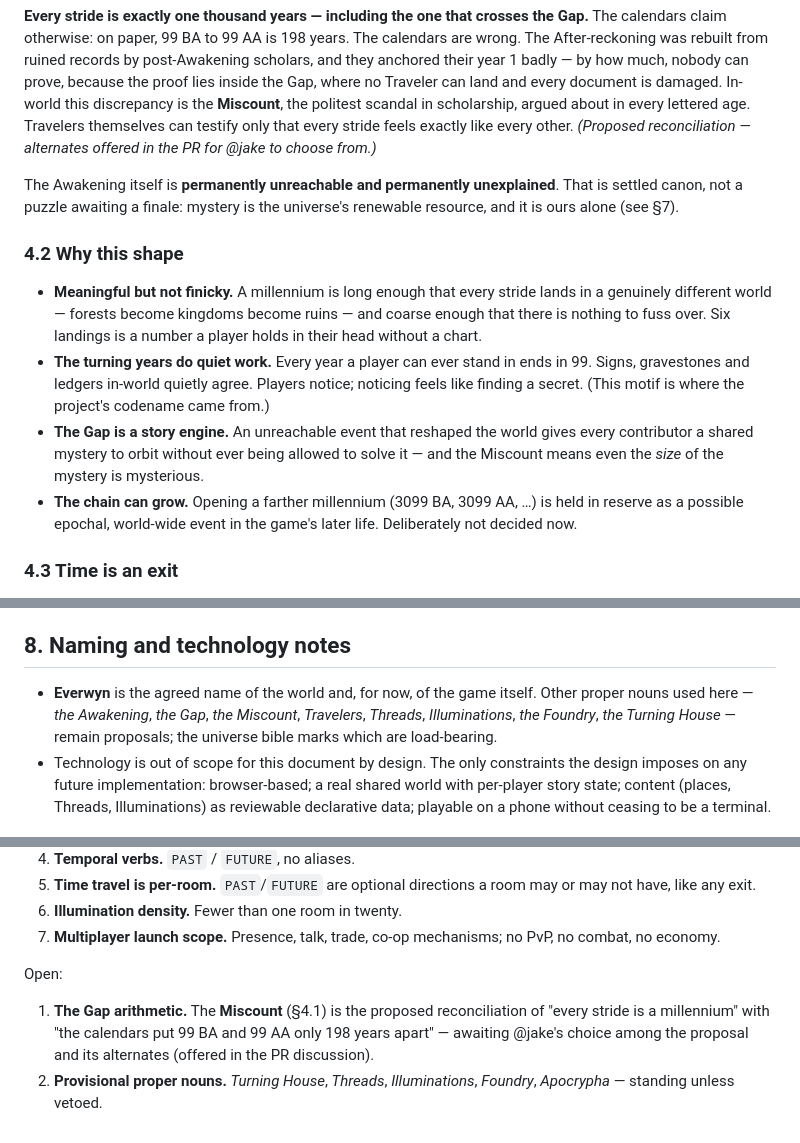
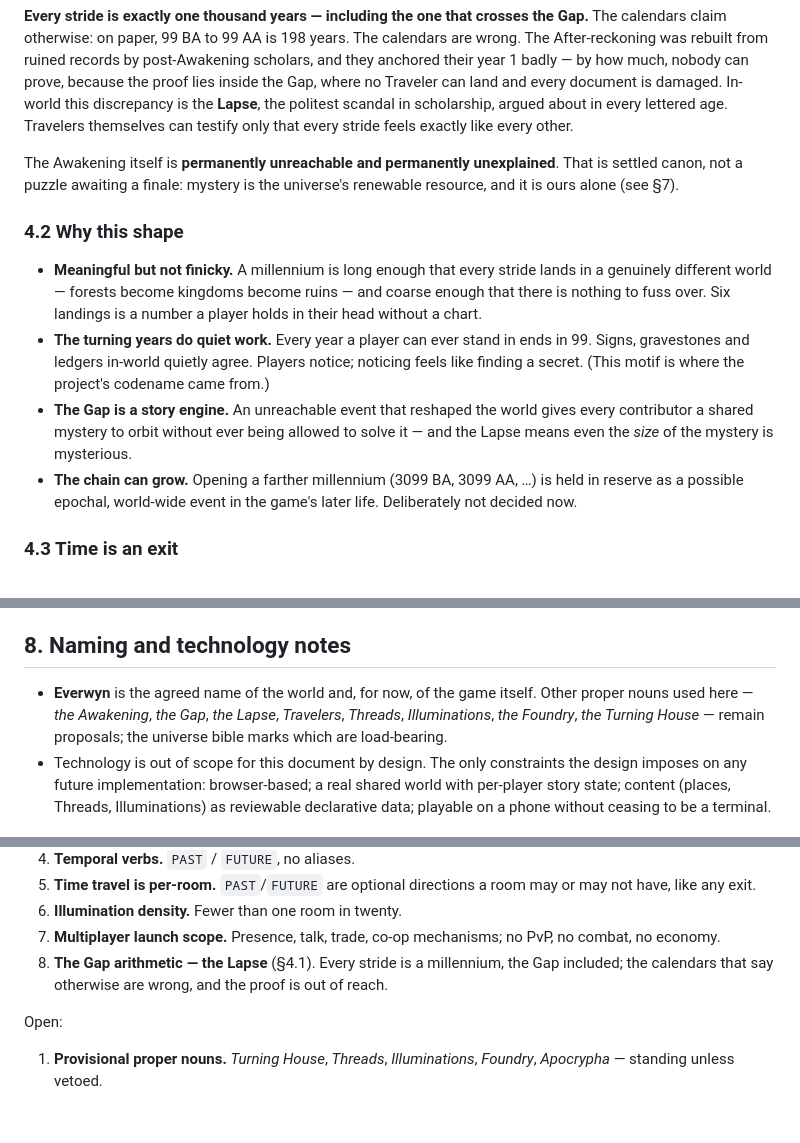
Before and after one commit to jakedevnull/adventure, a Markdown page: design/DESIGN.md, 3 parts joined by grey strips. GitHub-like rendering.

Commit message:
Rename the Miscount to the Lapse per review; mark Gap arithmetic settled (SPE-19)

```diff
--- a/design/DESIGN.md
+++ b/design/DESIGN.md
@@ -132,10 +132,9 @@ The calendars claim otherwise: on paper, 99 BA to 99 AA is 198 years. The calend
 wrong. The After-reckoning was rebuilt from ruined records by post-Awakening scholars,
 and they anchored their year 1 badly — by how much, nobody can prove, because the proof
 lies inside the Gap, where no Traveler can land and every document is damaged. In-world
-this discrepancy is the **Miscount**, the politest scandal in scholarship, argued about
+this discrepancy is the **Lapse**, the politest scandal in scholarship, argued about
 in every lettered age. Travelers themselves can testify only that every stride feels
-exactly like every other. *(Proposed reconciliation — alternates offered in the PR for
-@jake to choose from.)*
+exactly like every other.
 
 The Awakening itself is **permanently unreachable and permanently unexplained**. That is
 settled canon, not a puzzle awaiting a finale: mystery is the universe's renewable
@@ -152,7 +151,7 @@ resource, and it is ours alone (see §7).
   like finding a secret. (This motif is where the project's codename came from.)
 - **The Gap is a story engine.** An unreachable event that reshaped the world gives every
   contributor a shared mystery to orbit without ever being allowed to solve it — and the
-  Miscount means even the *size* of the mystery is mysterious.
+  Lapse means even the *size* of the mystery is mysterious.
 - **The chain can grow.** Opening a farther millennium (3099 BA, 3099 AA, …) is held in
   reserve as a possible epochal, world-wide event in the game's later life. Deliberately
   not decided now.
@@ -309,7 +308,7 @@ deputized to review the second and third gates; the universe gate stays with us.
 ## 8. Naming and technology notes
 
 - **Everwyn** is the agreed name of the world and, for now, of the game itself. Other
-  proper nouns used here — *the Awakening*, *the Gap*, *the Miscount*, *Travelers*,
+  proper nouns used here — *the Awakening*, *the Gap*, *the Lapse*, *Travelers*,
   *Threads*, *Illuminations*, *the Foundry*, *the Turning House* — remain proposals; the
   universe bible marks which are load-bearing.
 - Technology is out of scope for this document by design. The only constraints the
@@ -332,12 +331,10 @@ Settled in review (2026-08-17, @jake):
 6. **Illumination density.** Fewer than one room in twenty.
 7. **Multiplayer launch scope.** Presence, talk, trade, co-op mechanisms; no PvP, no
    combat, no economy.
+8. **The Gap arithmetic — the Lapse** (§4.1). Every stride is a millennium, the Gap
+   included; the calendars that say otherwise are wrong, and the proof is out of reach.
 
 Open:
 
-1. **The Gap arithmetic.** The **Miscount** (§4.1) is the proposed reconciliation of
-   "every stride is a millennium" with "the calendars put 99 BA and 99 AA only 198 years
-   apart" — awaiting @jake's choice among the proposal and its alternates (offered in
-   the PR discussion).
-2. **Provisional proper nouns.** *Turning House*, *Threads*, *Illuminations*,
+1. **Provisional proper nouns.** *Turning House*, *Threads*, *Illuminations*,
    *Foundry*, *Apocrypha* — standing unless vetoed.
```
Also changed, not shown: design/UNIVERSE.md (+9 -10 lines).
